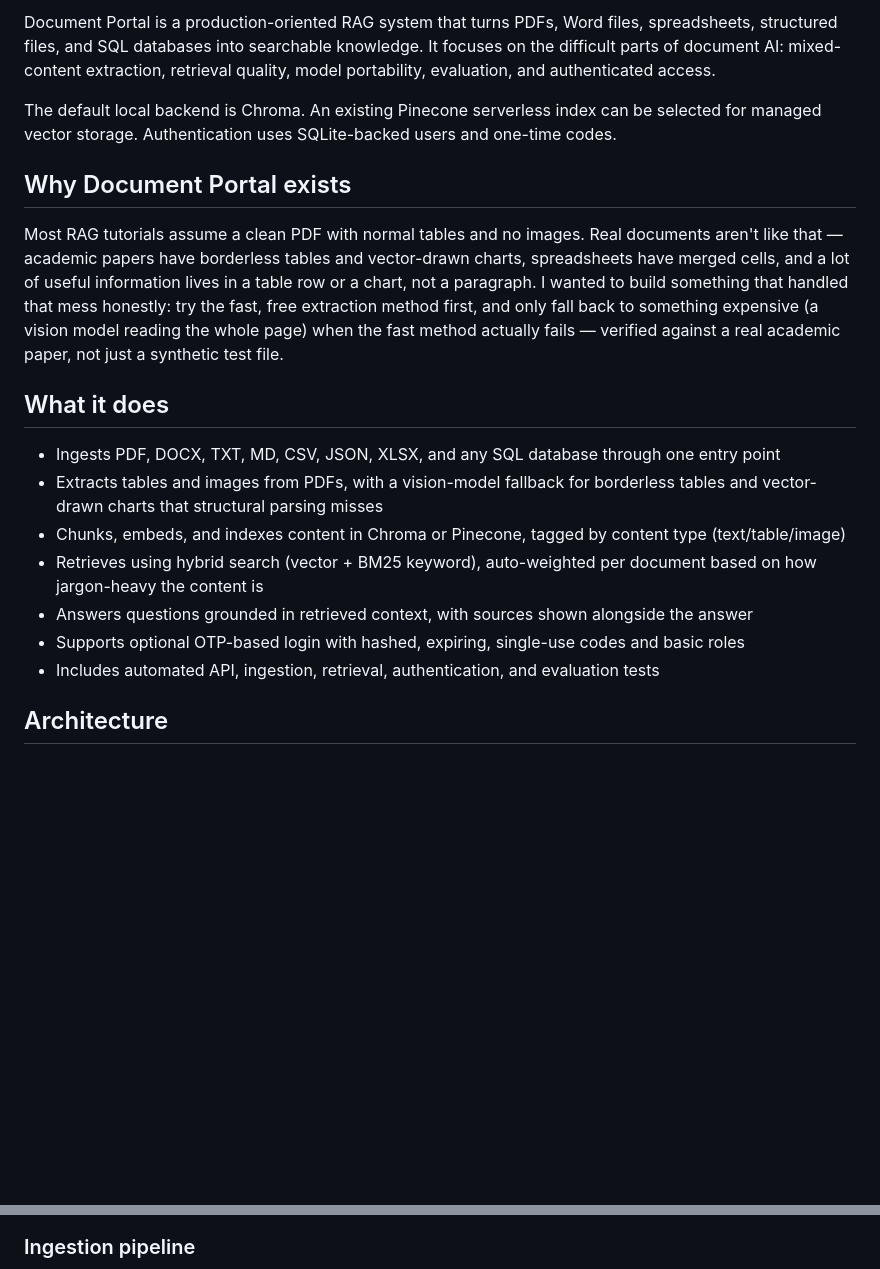
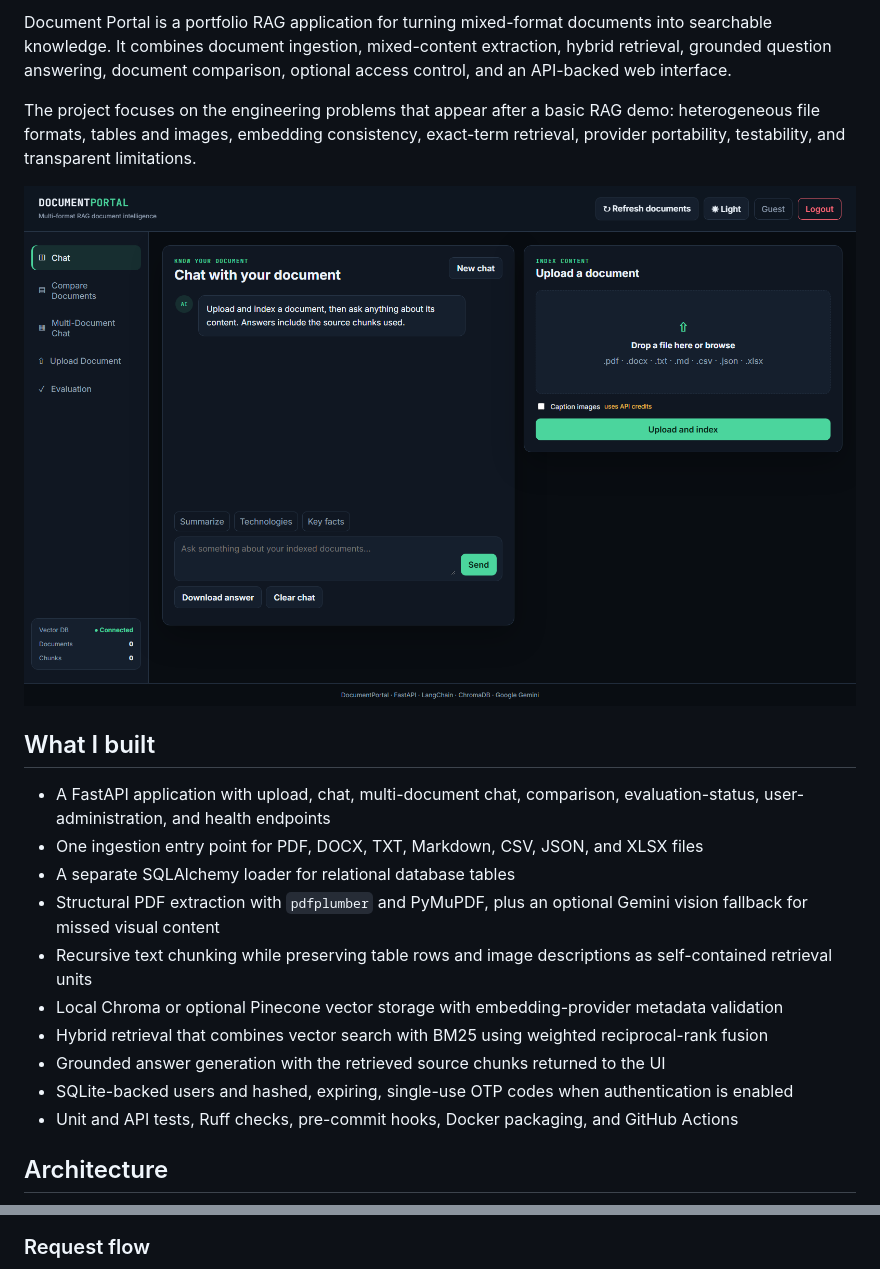
Before and after one commit to Narang-Garima/document-portal, a Markdown page: README.md, 2 parts joined by grey strips. Drawn GitHub-style; pictures changed too: docs/app-screenshot.png (added); blank space fills up the shorter version.

````diff
--- a/README.md
+++ b/README.md
@@ -5,21 +6,22 @@
 
-Document Portal is a production-oriented RAG system that turns PDFs, Word files, spreadsheets, structured files, and SQL databases into searchable knowledge. It focuses on the difficult parts of document AI: mixed-content extraction, retrieval quality, model portability, evaluation, and authenticated access.
+Document Portal is a portfolio RAG application for turning mixed-format documents into searchable knowledge. It combines document ingestion, mixed-content extraction, hybrid retrieval, grounded question answering, document comparison, optional access control, and an API-backed web interface.
 
-The default local backend is Chroma. An existing Pinecone serverless index can be selected for managed vector storage. Authentication uses SQLite-backed users and one-time codes.
+The project focuses on the engineering problems that appear after a basic RAG demo: heterogeneous file formats, tables and images, embedding consistency, exact-term retrieval, provider portability, testability, and transparent limitations.
 
-## Why Document Portal exists
+![Document Portal application interface](docs/app-screenshot.png)
 
-Most RAG tutorials assume a clean PDF with normal tables and no images. Real documents aren't like that — academic papers have borderless tables and vector-drawn charts, spreadsheets have merged cells, and a lot of useful information lives in a table row or a chart, not a paragraph. I wanted to build something that handled that mess honestly: try the fast, free extraction method first, and only fall back to something expensive (a vision model reading the whole page) when the fast method actually fails — verified against a real academic paper, not just a synthetic test file.
+## What I built
 
-## What it does
-
-- Ingests PDF, DOCX, TXT, MD, CSV, JSON, XLSX, and any SQL database through one entry point
-- Extracts tables and images from PDFs, with a vision-model fallback for borderless tables and vector-drawn charts that structural parsing misses
-- Chunks, embeds, and indexes content in Chroma or Pinecone, tagged by content type (text/table/image)
-- Retrieves using hybrid search (vector + BM25 keyword), auto-weighted per document based on how jargon-heavy the content is
-- Answers questions grounded in retrieved context, with sources shown alongside the answer
-- Supports optional OTP-based login with hashed, expiring, single-use codes and basic roles
-- Includes automated API, ingestion, retrieval, authentication, and evaluation tests
+- A FastAPI application with upload, chat, multi-document chat, comparison, evaluation-status, user-administration, and health endpoints
+- One ingestion entry point for PDF, DOCX, TXT, Markdown, CSV, JSON, and XLSX files
+- A separate SQLAlchemy loader for relational database tables
+- Structural PDF extraction with `pdfplumber` and PyMuPDF, plus an optional Gemini vision fallback for missed visual content
+- Recursive text chunking while preserving table rows and image descriptions as self-contained retrieval units
+- Local Chroma or optional Pinecone vector storage with embedding-provider metadata validation
+- Hybrid retrieval that combines vector search with BM25 using weighted reciprocal-rank fusion
+- Grounded answer generation with the retrieved source chunks returned to the UI
+- SQLite-backed users and hashed, expiring, single-use OTP codes when authentication is enabled
+- Unit and API tests, Ruff checks, pre-commit hooks, Docker packaging, and GitHub Actions
 
 ## Architecture
 
@@ -63,4 +47,4 @@ flowchart TD
 ```
 
-### Ingestion pipeline
+### Request flow
 
````
Also changed, not shown: other parts of README.md (+121 -150 lines), docs/DEVELOPMENT_LOG.md (deleted, +0 -157 lines), docs/verification.md (added, +53 -0 lines), 7 other files.
